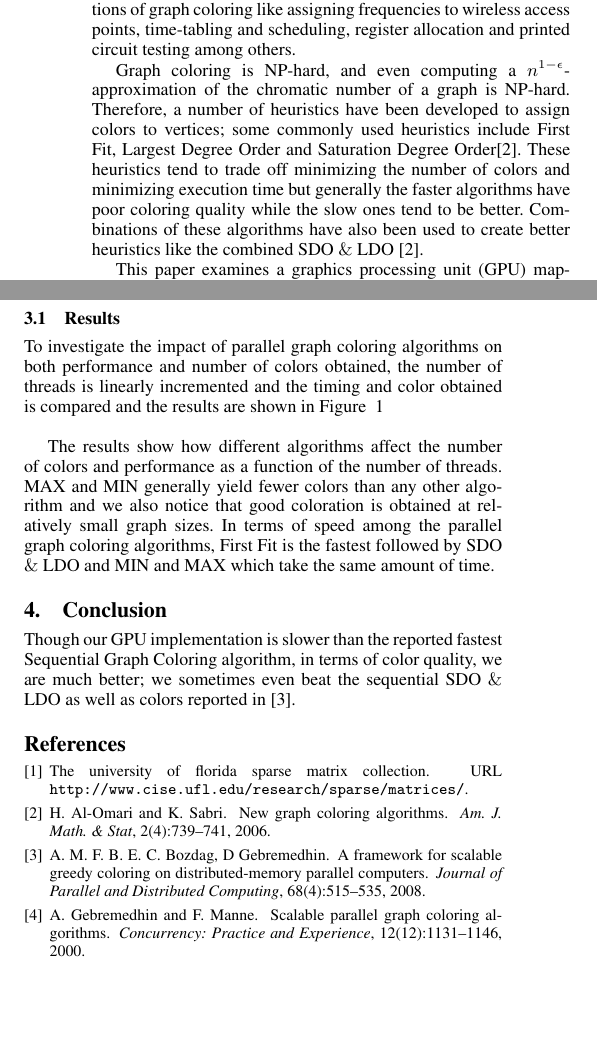
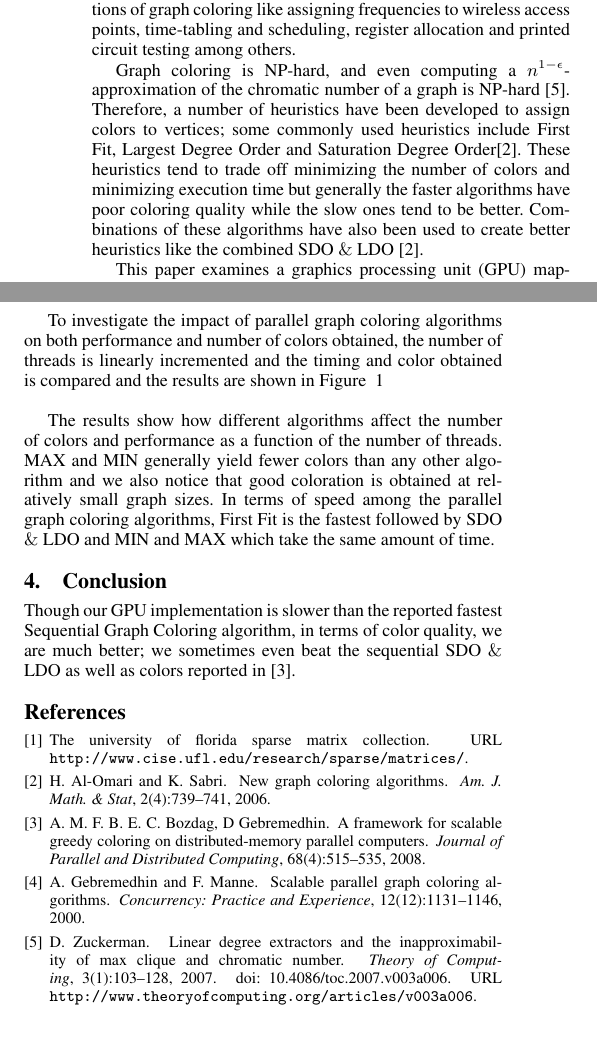
Before and after one commit to zetwal/cudagraphcoloring, a LaTeX paper (Paper/PosterPaper-Evaluating GraphCololoring.tex): two parts of the columns of pages 1 and 2 of 2, joined at a grey line, cut so that both start at the same text. Compiled offline with pdfLaTeX; a missing font is replaced by an installed copy or a similar font.

Commit message:
Final for today!!!

```diff
--- a/Paper/PosterPaper-Evaluating GraphCololoring.tex
+++ b/Paper/PosterPaper-Evaluating GraphCololoring.tex
@@ -77,7 +77,7 @@ Graph coloring, Parallel algorithm, GPU, CUDA
 
 Graph coloring refers to the assignment of labels or colors to elements of a graph (vertices or edges) subject to certain constraints. In this paper, we consider the specific problem of assigning colors to vertices so that no two neighboring vertices (vertices connected by an edge) have the same color. There are several known applications of graph coloring like assigning frequencies to wireless access points, time-tabling and scheduling, register allocation and printed circuit testing among others.
 
-Graph coloring is NP-hard, and even computing a $n^{1-\epsilon}$-approximation of the chromatic number of a graph is NP-hard. Therefore, a number of heuristics have been developed to assign colors to vertices; some commonly used heuristics include First Fit, Largest Degree Order and Saturation Degree Order\cite{al2006new}.  These heuristics tend to trade off minimizing the number of colors and minimizing execution time but generally the faster algorithms have poor coloring quality while the slow ones tend to be better. Combinations of these algorithms have also been used to create better heuristics like the combined SDO $\&$ LDO \cite{al2006new}.
+Graph coloring is NP-hard, and even computing a $n^{1-\epsilon}$-approximation of the chromatic number of a graph is NP-hard \cite{zuckerman07}. Therefore, a number of heuristics have been developed to assign colors to vertices; some commonly used heuristics include First Fit, Largest Degree Order and Saturation Degree Order\cite{al2006new}.  These heuristics tend to trade off minimizing the number of colors and minimizing execution time but generally the faster algorithms have poor coloring quality while the slow ones tend to be better. Combinations of these algorithms have also been used to create better heuristics like the combined SDO $\&$ LDO \cite{al2006new}.
 
 This paper examines a graphics processing unit (GPU) mapping of parallel graph coloring.  Prior parallel graph coloring algorithms have been evaluated on conventional shared-memory multiprocessors \cite{gebremedhin2000scalable} or distributed systems \cite{bozdag2008a} but to the best of our knowledge, this is the first study of how GPU architectures affect performance gains and number of assigned colors in a parallel implementation.  Our study demonstrates that features of the GPU architecture significantly impact the algorithms selected. Specifically, the support for efficient fine-grain multithreading facilitates strong performance gains over CPU implementations. Because hundreds or even thousands of threads can be applied to the parallel coloring, we can obtain as few colors as the best sequential algorithm while operating nearly as fast as the fastest sequential algorithms.
 
@@ -387,9 +387,6 @@ pwtk & 217,918 & 5,926,171 & 179 & 57 & 48 & 48\\
 
 
 
-
-\subsection{Results}
-
 To investigate the impact of parallel graph coloring algorithms on  both performance and number of colors obtained, the number of threads is linearly incremented and the timing and color obtained is compared and the results are shown in Figure ~\ref{fig:results}\\
 
 The results show how different algorithms affect the number of colors and performance as a function of the number of threads. MAX and MIN generally yield fewer colors than any other algorithm and we also notice that good coloration is obtained at relatively small graph sizes.
```
